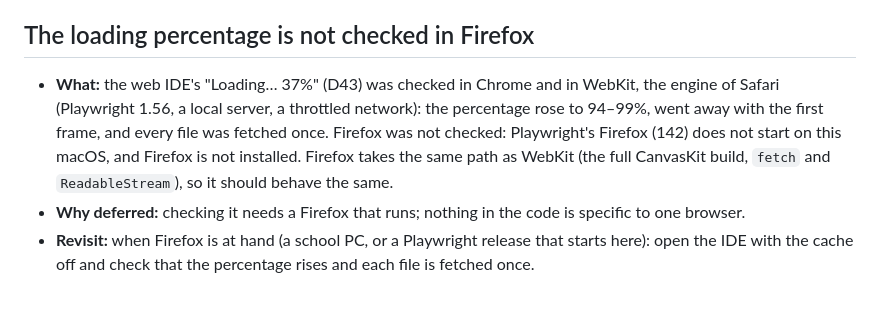
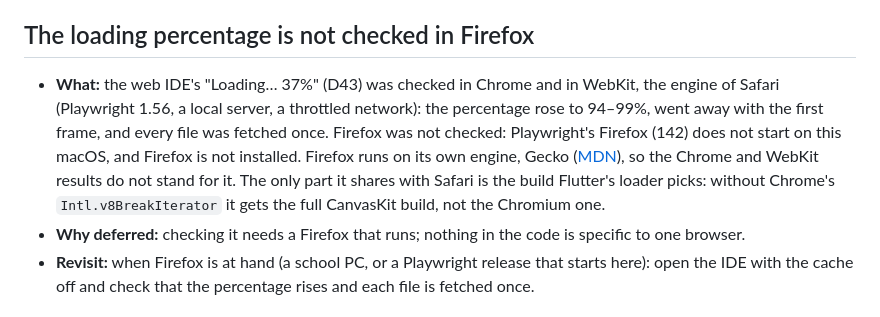
Before and after one commit to kooboom/gubasic, a Markdown page: docs/KNOWN_ISSUES.md, the part around the change. Rendered like a GitHub page.

```diff
--- a/docs/KNOWN_ISSUES.md
+++ b/docs/KNOWN_ISSUES.md
@@ -72,7 +72,7 @@ Problems we know about and have **deliberately** left unfixed for now. Each entr
 
 ## The loading percentage is not checked in Firefox
 
-- **What:** the web IDE's "Loading… 37%" (D43) was checked in Chrome and in WebKit, the engine of Safari (Playwright 1.56, a local server, a throttled network): the percentage rose to 94–99%, went away with the first frame, and every file was fetched once. Firefox was not checked: Playwright's Firefox (142) does not start on this macOS, and Firefox is not installed. Firefox takes the same path as WebKit (the full CanvasKit build, `fetch` and `ReadableStream`), so it should behave the same.
+- **What:** the web IDE's "Loading… 37%" (D43) was checked in Chrome and in WebKit, the engine of Safari (Playwright 1.56, a local server, a throttled network): the percentage rose to 94–99%, went away with the first frame, and every file was fetched once. Firefox was not checked: Playwright's Firefox (142) does not start on this macOS, and Firefox is not installed. Firefox runs on its own engine, Gecko ([MDN](https://developer.mozilla.org/en-US/docs/Glossary/Gecko)), so the Chrome and WebKit results do not stand for it. The only part it shares with Safari is the build Flutter's loader picks: without Chrome's `Intl.v8BreakIterator` it gets the full CanvasKit build, not the Chromium one.
 - **Why deferred:** checking it needs a Firefox that runs; nothing in the code is specific to one browser.
 - **Revisit:** when Firefox is at hand (a school PC, or a Playwright release that starts here): open the IDE with the cache off and check that the percentage rises and each file is fetched once.
 
```
Also changed, not shown: docs/KNOWN_ISSUES.ko.md (+1 -1 lines).
